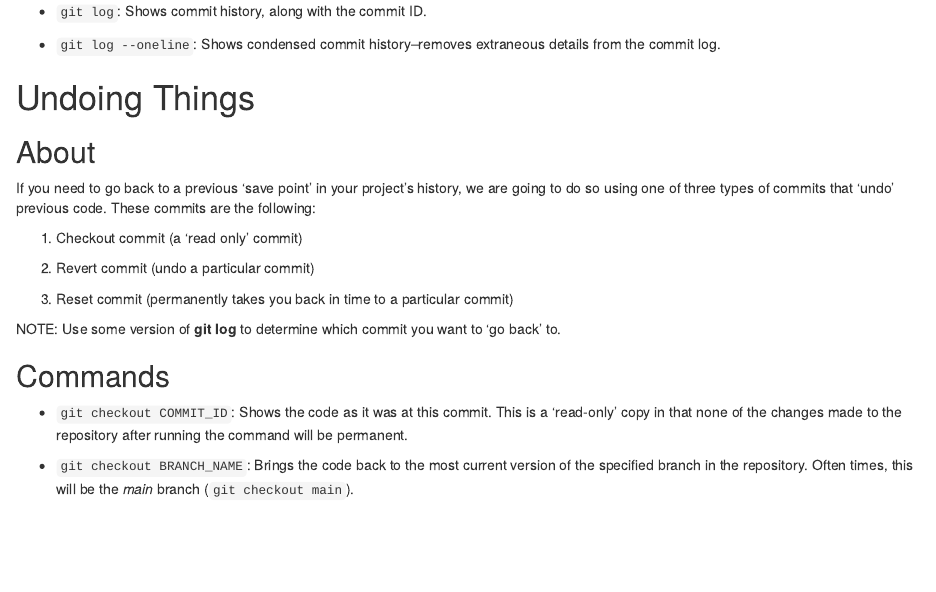
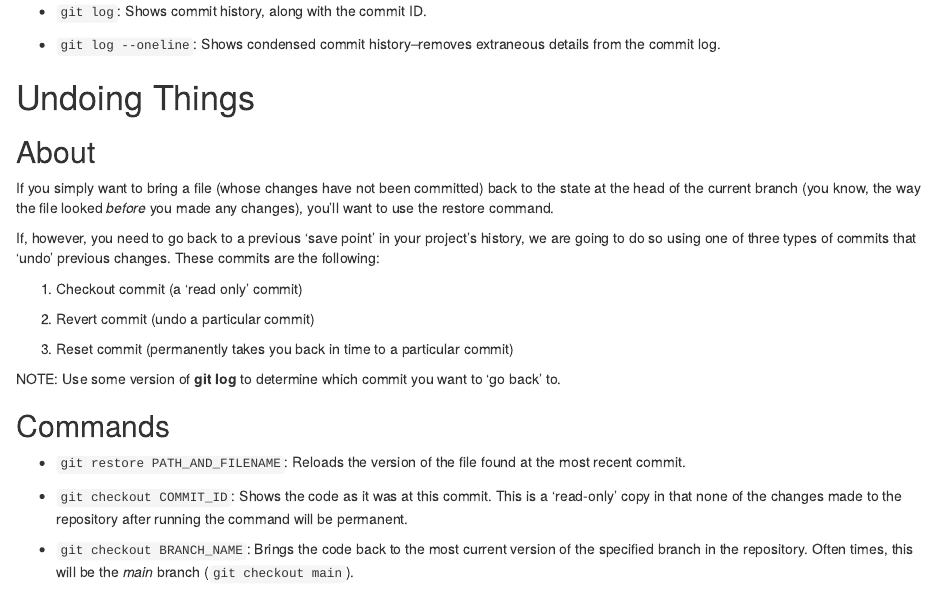
Before and after one commit to Ckrenzer/Git-References, an R Markdown document (Git References.Rmd): the page in a window 1100 px wide, from 2710 px down. Rendered offline with R 4.5, knitr and Pandoc, with nearby package versions.

Commit message:
updated to include the git restore command

```diff
--- a/Git References.Rmd
+++ b/Git References.Rmd
@@ -177,7 +177,9 @@ Now, there are a few things we need to do to get started with our repositories.
 
 ## About
 
-If you need to go back to a previous 'save point' in your project's history, we are going to do so using one of three types of commits that 'undo' previous code. These commits are the following:
+If you simply want to bring a file (whose changes have not been committed) back to the state at the head of the current branch (you know, the way the file looked *before* you made any changes), you'll want to use the restore command.
+
+If, however, you need to go back to a previous 'save point' in your project's history, we are going to do so using one of three types of commits that 'undo' previous changes. These commits are the following:
 
 1.  Checkout commit (a 'read only' commit)
 
@@ -187,7 +189,10 @@ If you need to go back to a previous 'save point' in your project's history, we
 
 NOTE: Use some version of **git log** to determine which commit you want to 'go back' to.
 
+
 ## Commands
+
+-   `git restore PATH_AND_FILENAME`: Reloads the version of the file found at the most recent commit.
 
 -   `git checkout COMMIT_ID`: Shows the code as it was at this commit. This is a 'read-only' copy in that none of the changes made to the repository after running the command will be permanent.
 
```
Also changed, not shown: Git-References.html, Git References.Rmd (2 more changed lines).
